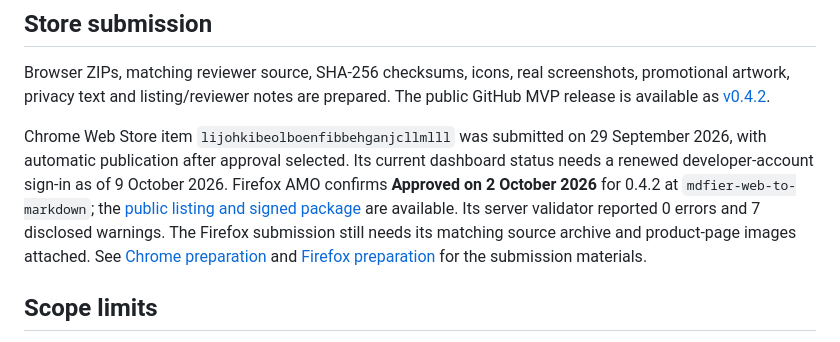
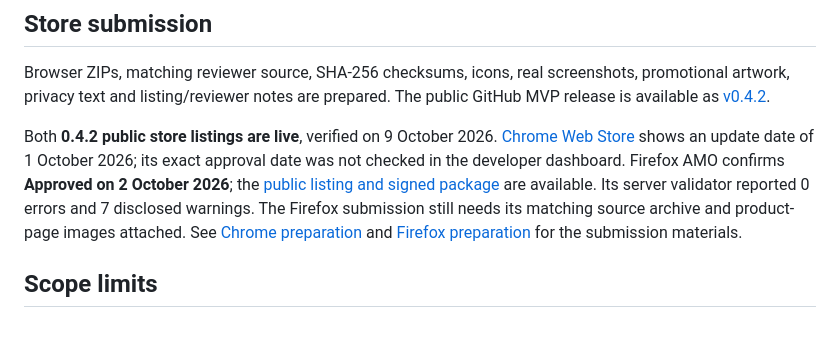
Before and after one commit to gddddkkkmmnn/mdfier, a Markdown page: docs/verification.md, the part around the change. Rendered like a GitHub page.

```diff
--- a/docs/verification.md
+++ b/docs/verification.md
@@ -42,7 +42,7 @@ Genuine Firefox and Chrome screenshots are in `assets/screenshots/`. The Chrome
 
 Browser ZIPs, matching reviewer source, SHA-256 checksums, icons, real screenshots, promotional artwork, privacy text and listing/reviewer notes are prepared. The public GitHub MVP release is available as [v0.4.2](https://github.com/gddddkkkmmnn/mdfier/releases/tag/v0.4.2).
 
-Chrome Web Store item `lijohkibeolboenfibbehganjcllmlll` was submitted on 29 September 2026, with automatic publication after approval selected. Its current dashboard status needs a renewed developer-account sign-in as of 9 October 2026. Firefox AMO confirms **Approved on 2 October 2026** for 0.4.2 at `mdfier-web-to-markdown`; the [public listing and signed package](https://addons.mozilla.org/en-US/firefox/addon/mdfier-web-to-markdown/) are available. Its server validator reported 0 errors and 7 disclosed warnings. The Firefox submission still needs its matching source archive and product-page images attached. See [Chrome preparation](chrome-review.md) and [Firefox preparation](firefox-review.md) for the submission materials.
+Both **0.4.2 public store listings are live**, verified on 9 October 2026. [Chrome Web Store](https://chromewebstore.google.com/detail/mdfier/lijohkibeolboenfibbehganjcllmlll) shows an update date of 1 October 2026; its exact approval date was not checked in the developer dashboard. Firefox AMO confirms **Approved on 2 October 2026**; the [public listing and signed package](https://addons.mozilla.org/en-US/firefox/addon/mdfier-web-to-markdown/) are available. Its server validator reported 0 errors and 7 disclosed warnings. The Firefox submission still needs its matching source archive and product-page images attached. See [Chrome preparation](chrome-review.md) and [Firefox preparation](firefox-review.md) for the submission materials.
 
 ## Scope limits
 
```
Also changed, not shown: README.md (+1 -1 lines), docs/chrome-review.md (+2 -2 lines).
